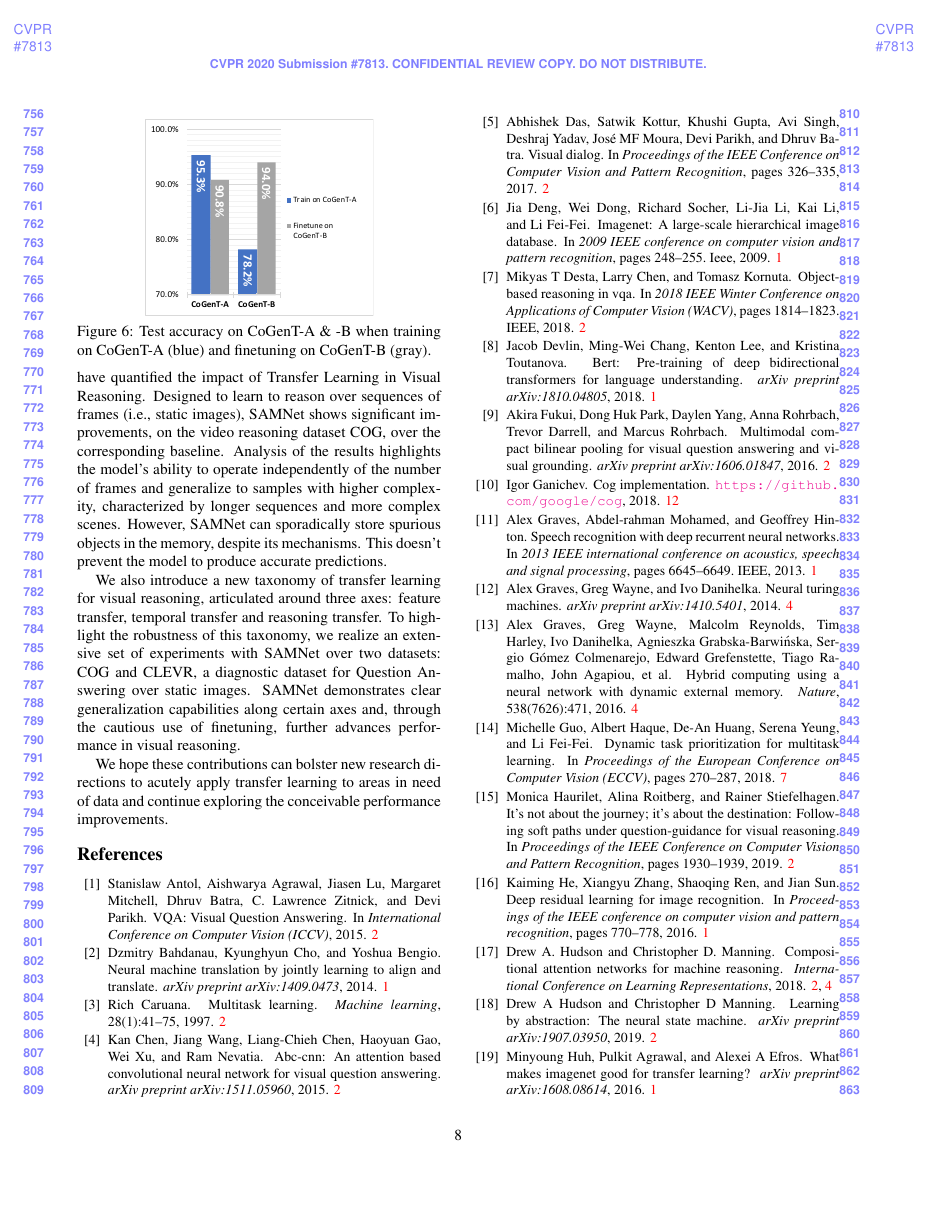
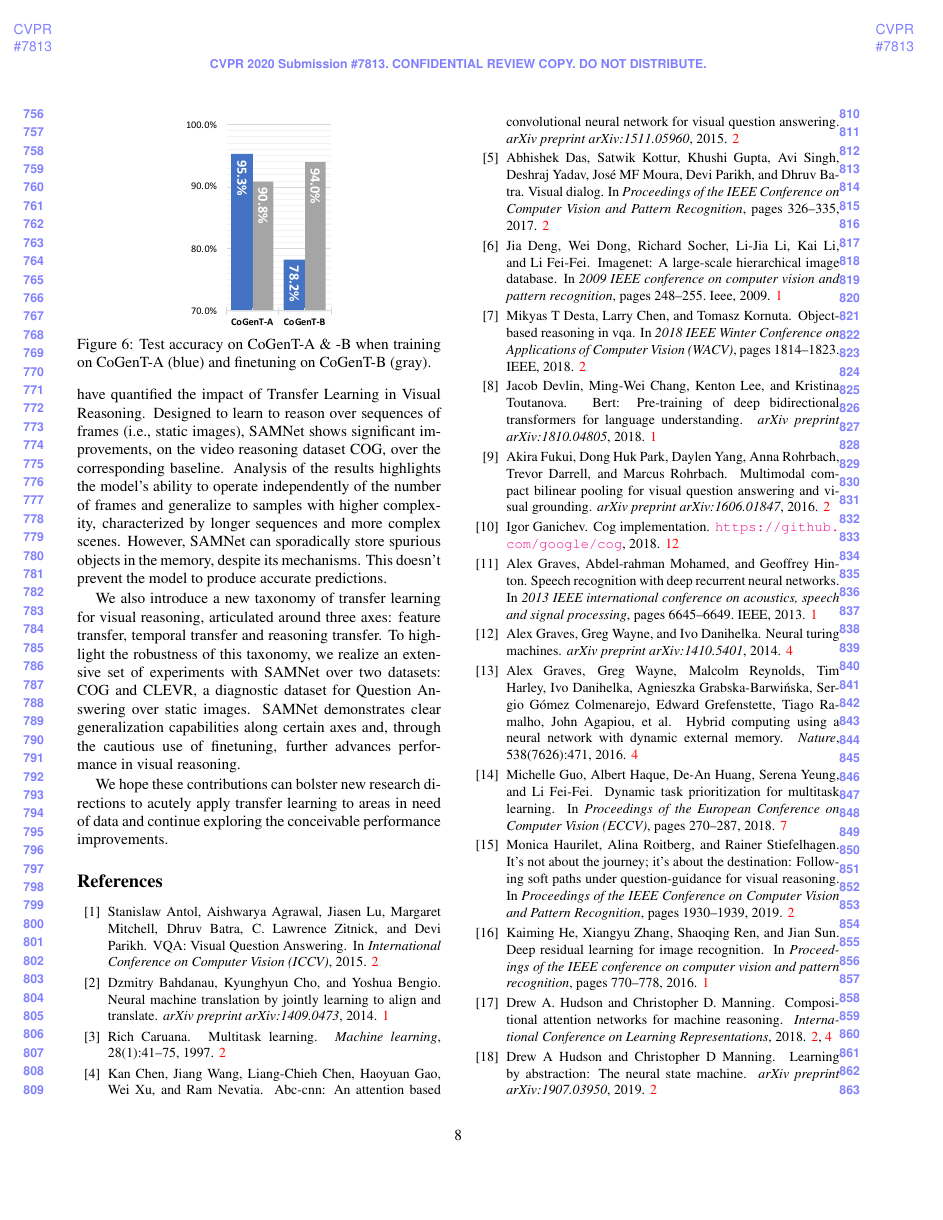
Before and after one commit to IBM/mi-visual-reasoning-pubs, a LaTeX paper (cvpr_submission/paper_main.tex, which reads cvpr_submission/experiments.tex): page 8 of 12. Compiled offline with pdfLaTeX.

Commit message:
Enhanced CLEVR barcharts images.

```diff
--- a/cvpr_submission/experiments.tex
+++ b/cvpr_submission/experiments.tex
@@ -153,7 +153,7 @@ The CoGenT-A \& -B sets of CLEVR differ by the available combinations of object
 
 \begin{figure}[!t]\vspace{5pt}
 	\centering
-	\includegraphics[width=0.3\textwidth]{img/results/CoGenT_B_results.pdf}
+	\includegraphics[width=0.2\textwidth]{img/results/CoGenT_B_results.pdf}
 	\caption{Test accuracy on CoGenT-A \& -B when training on CoGenT-A (blue) and finetuning on CoGenT-B (gray).}
 	\label{fig:CoGenT-B-results}
 \end{figure}
```
Also changed, not shown: cvpr_submission/img/results/CoGenT_B_results.pdf, cvpr_submission/img/results/CoGenT_results.pdf.
